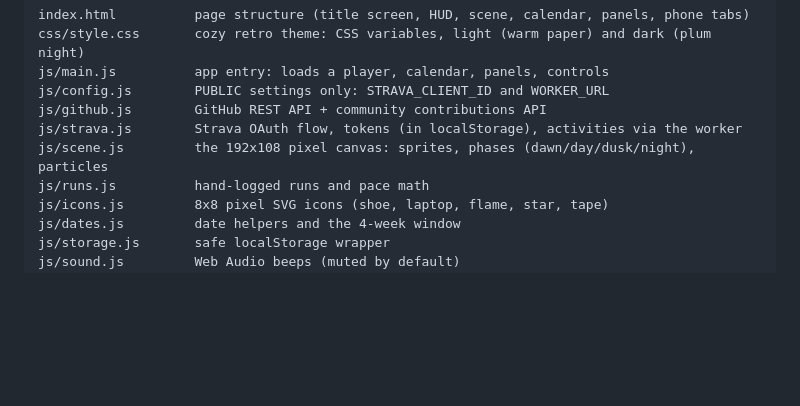
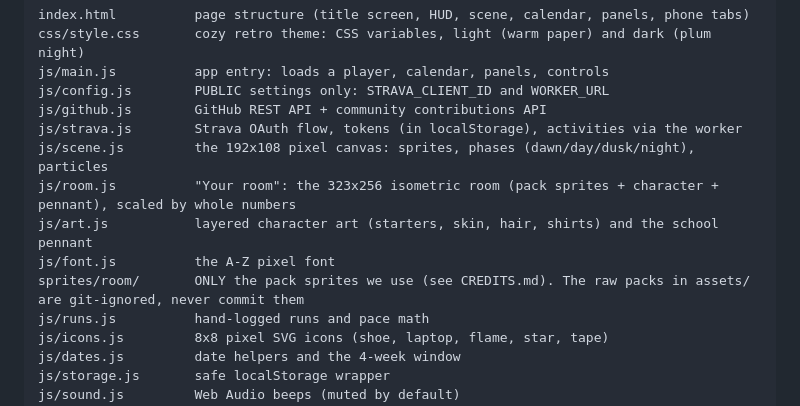
Before and after one commit to mukesh132001/pixel-daily-log, a Markdown page: CLAUDE.md, the part around the change. Drawn GitHub-style; blank space fills up the shorter version.

Commit message:
Note the room prototype in the briefing and progress log
Co-Authored-By: Claude Opus 5.5 <noreply@anthropic.com>

```diff
--- a/CLAUDE.md
+++ b/CLAUDE.md
@@ -38,6 +38,10 @@ js/config.js        PUBLIC settings only: STRAVA_CLIENT_ID and WORKER_URL
 js/github.js        GitHub REST API + community contributions API
 js/strava.js        Strava OAuth flow, tokens (in localStorage), activities via the worker
 js/scene.js         the 192x108 pixel canvas: sprites, phases (dawn/day/dusk/night), particles
+js/room.js          "Your room": the 323x256 isometric room (pack sprites + character + pennant), scaled by whole numbers
+js/art.js           layered character art (starters, skin, hair, shirts) and the school pennant
+js/font.js          the A-Z pixel font
+sprites/room/       ONLY the pack sprites we use (see CREDITS.md). The raw packs in assets/ are git-ignored, never commit them
 js/runs.js          hand-logged runs and pace math
 js/icons.js         8x8 pixel SVG icons (shoe, laptop, flame, star, tape)
 js/dates.js         date helpers and the 4-week window
```
Also changed, not shown: PROGRESS.md (+12 -12 lines).
